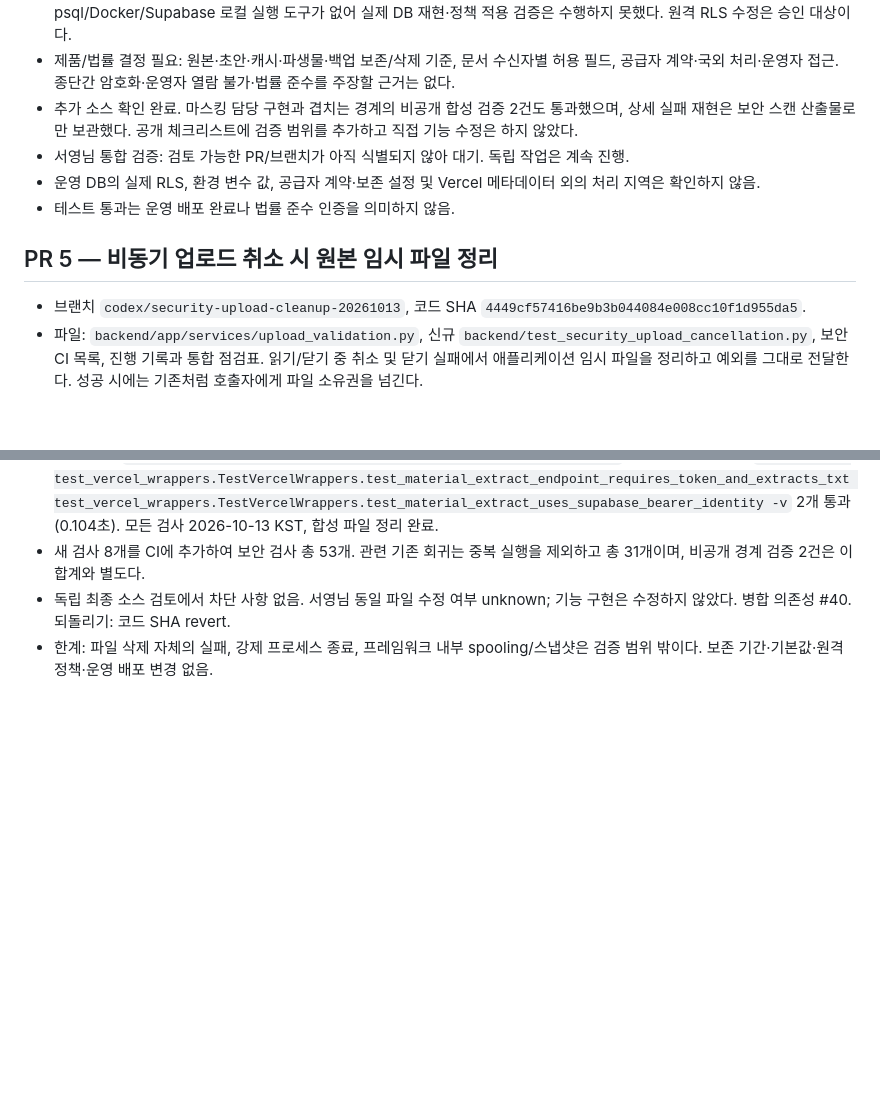
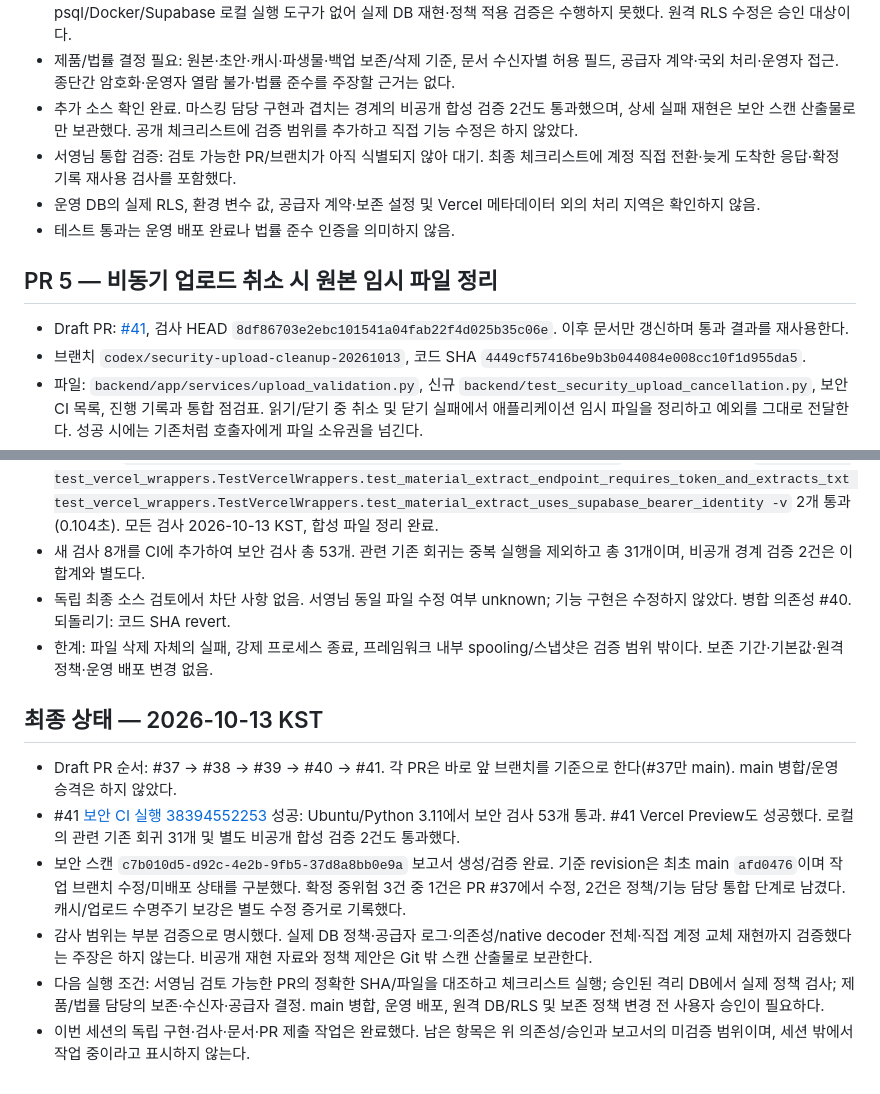
Before and after one commit to jordy9090/remind-counseling-note-agent, a Markdown page: docs/security/implementation-progress.md, 2 parts joined by grey strips. GitHub-like rendering; blank space fills up the shorter version.

Commit message:
Finalize security validation ledger and pending integration gates

```diff
--- a/docs/security/implementation-progress.md
+++ b/docs/security/implementation-progress.md
@@ -86,12 +86,13 @@
 - 민감한 DB 관계 소유권 검토와 ROLLBACK으로 끝나는 제한적 정책 제안은 공개 Git 밖 보안 스캔 산출물에 보관했다. psql/Docker/Supabase 로컬 실행 도구가 없어 실제 DB 재현·정책 적용 검증은 수행하지 못했다. 원격 RLS 수정은 승인 대상이다.
 - 제품/법률 결정 필요: 원본·초안·캐시·파생물·백업 보존/삭제 기준, 문서 수신자별 허용 필드, 공급자 계약·국외 처리·운영자 접근. 종단간 암호화·운영자 열람 불가·법률 준수를 주장할 근거는 없다.
 - 추가 소스 확인 완료. 마스킹 담당 구현과 겹치는 경계의 비공개 합성 검증 2건도 통과했으며, 상세 실패 재현은 보안 스캔 산출물로만 보관했다. 공개 체크리스트에 검증 범위를 추가하고 직접 기능 수정은 하지 않았다.
-- 서영님 통합 검증: 검토 가능한 PR/브랜치가 아직 식별되지 않아 대기. 독립 작업은 계속 진행.
+- 서영님 통합 검증: 검토 가능한 PR/브랜치가 아직 식별되지 않아 대기. 최종 체크리스트에 계정 직접 전환·늦게 도착한 응답·확정 기록 재사용 검사를 포함했다.
 - 운영 DB의 실제 RLS, 환경 변수 값, 공급자 계약·보존 설정 및 Vercel 메타데이터 외의 처리 지역은 확인하지 않음.
 - 테스트 통과는 운영 배포 완료나 법률 준수 인증을 의미하지 않음.
 
 ## PR 5 — 비동기 업로드 취소 시 원본 임시 파일 정리
 
+- Draft PR: [#41](https://github.com/jordy9090/remind-counseling-note-agent/pull/41), 검사 HEAD `8df86703e2ebc101541a04fab22f4d025b35c06e`. 이후 문서만 갱신하며 통과 결과를 재사용한다.
 - 브랜치 `codex/security-upload-cleanup-20261013`, 코드 SHA `4449cf57416be9b3b044084e008cc10f1d955da5`.
 - 파일: `backend/app/services/upload_validation.py`, 신규 `backend/test_security_upload_cancellation.py`, 보안 CI 목록, 진행 기록과 통합 점검표. 읽기/닫기 중 취소 및 닫기 실패에서 애플리케이션 임시 파일을 정리하고 예외를 그대로 전달한다. 성공 시에는 기존처럼 호출자에게 파일 소유권을 넘긴다.
 - 실행 환경: 기존 `backend/.venv/Scripts/python.exe`, Python 3.11.15 / FastAPI 0.136.1 / Starlette 1.0.0. `-m unittest test_security_upload_cancellation -v`: 수정 전 8개 중 실패 6개·성공 2개, 수정 후 8개 모두 통과(0.749초).
@@ -99,3 +100,12 @@
 - 새 검사 8개를 CI에 추가하여 보안 검사 총 53개. 관련 기존 회귀는 중복 실행을 제외하고 총 31개이며, 비공개 경계 검증 2건은 이 합계와 별도다.
 - 독립 최종 소스 검토에서 차단 사항 없음. 서영님 동일 파일 수정 여부 unknown; 기능 구현은 수정하지 않았다. 병합 의존성 #40. 되돌리기: 코드 SHA revert.
 - 한계: 파일 삭제 자체의 실패, 강제 프로세스 종료, 프레임워크 내부 spooling/스냅샷은 검증 범위 밖이다. 보존 기간·기본값·원격 정책·운영 배포 변경 없음.
+
+## 최종 상태 — 2026-10-13 KST
+
+- Draft PR 순서: #37 → #38 → #39 → #40 → #41. 각 PR은 바로 앞 브랜치를 기준으로 한다(#37만 main). main 병합/운영 승격은 하지 않았다.
+- #41 [보안 CI 실행 38394552253](https://github.com/jordy9090/remind-counseling-note-agent/actions/runs/38394552253) 성공: Ubuntu/Python 3.11에서 보안 검사 53개 통과. #41 Vercel Preview도 성공했다. 로컬의 관련 기존 회귀 31개 및 별도 비공개 합성 검증 2건도 통과했다.
+- 보안 스캔 `c7b010d5-d92c-4e2b-9fb5-37d8a8bb0e9a` 보고서 생성/검증 완료. 기준 revision은 최초 main `afd0476`이며 작업 브랜치 수정/미배포 상태를 구분했다. 확정 중위험 3건 중 1건은 PR #37에서 수정, 2건은 정책/기능 담당 통합 단계로 남겼다. 캐시/업로드 수명주기 보강은 별도 수정 증거로 기록했다.
+- 감사 범위는 부분 검증으로 명시했다. 실제 DB 정책·공급자 로그·의존성/native decoder 전체·직접 계정 교체 재현까지 검증했다는 주장은 하지 않는다. 비공개 재현 자료와 정책 제안은 Git 밖 스캔 산출물로 보관한다.
+- 다음 실행 조건: 서영님 검토 가능한 PR의 정확한 SHA/파일을 대조하고 체크리스트 실행; 승인된 격리 DB에서 실제 정책 검사; 제품/법률 담당의 보존·수신자·공급자 결정. main 병합, 운영 배포, 원격 DB/RLS 및 보존 정책 변경 전 사용자 승인이 필요하다.
+- 이번 세션의 독립 구현·검사·문서·PR 제출 작업은 완료했다. 남은 항목은 위 의존성/승인과 보고서의 미검증 범위이며, 세션 밖에서 작업 중이라고 표시하지 않는다.
```
Also changed, not shown: docs/security/data-inventory-and-access-matrix.md (+3 -2 lines).
